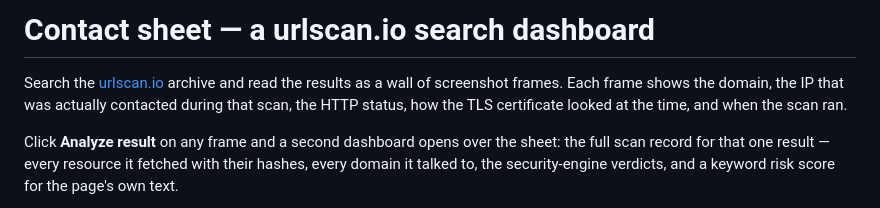
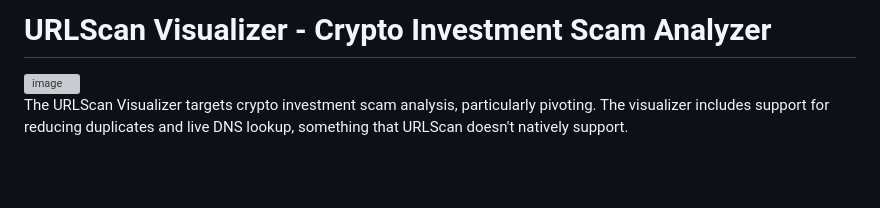
Before and after one commit to benpinpop/urlscan-dashboard, a Markdown page: README.md, the part around one of its changes. Drawn GitHub-style; blank space fills up the shorter version; grey boxes are pictures that could not be loaded.

Commit message:
Revise README for URLScan Visualizer project
Updated project title and enhanced description to focus on crypto investment scam analysis. Added details about analysis features and visualizations.

```diff
--- a/README.md
+++ b/README.md
@@ -1,10 +1,6 @@
-# Contact sheet — a urlscan.io search dashboard
+# URLScan Visualizer - Crypto Investment Scam Analyzer
 
-Search the [urlscan.io](https://urlscan.io) archive and read the results as a wall of screenshot
-frames. Each frame shows the domain, the IP that was actually contacted during that scan, the HTTP
-status, how the TLS certificate looked at the time, and when the scan ran.
+<img width="3765" height="1925" alt="image" src="https://github.com/user-attachments/assets/55ecbf55-90ba-4153-957a-1c223c142a0c" />
 
-Click **Analyze result** on any frame and a second dashboard opens over the sheet: the full scan
-record for that one result — every resource it fetched with their hashes, every domain it talked to,
-the security-engine verdicts, and a keyword risk score for the page's own text.
+The URLScan Visualizer targets crypto investment scam analysis, particularly pivoting. The visualizer includes support for reducing duplicates and live DNS lookup, something that URLScan doesn't natively support.
 
```
Also changed, not shown: other parts of README.md (+9 -1 lines).
